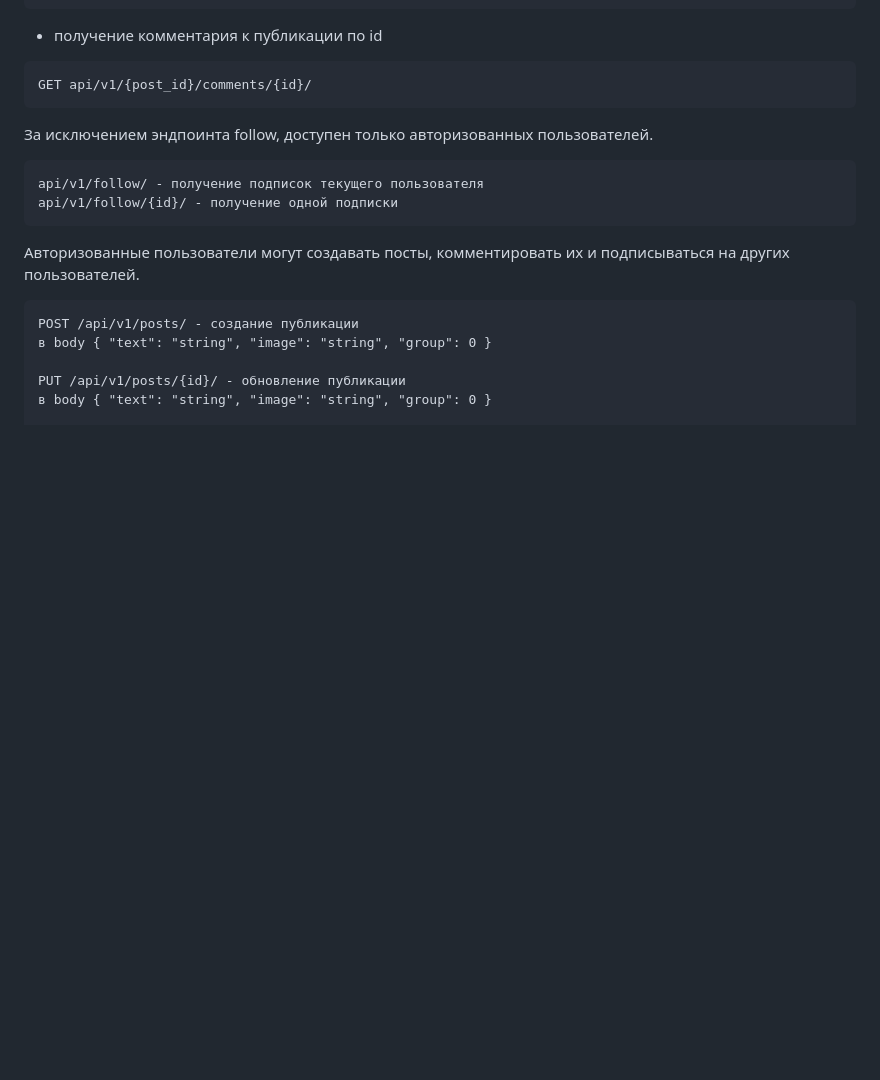
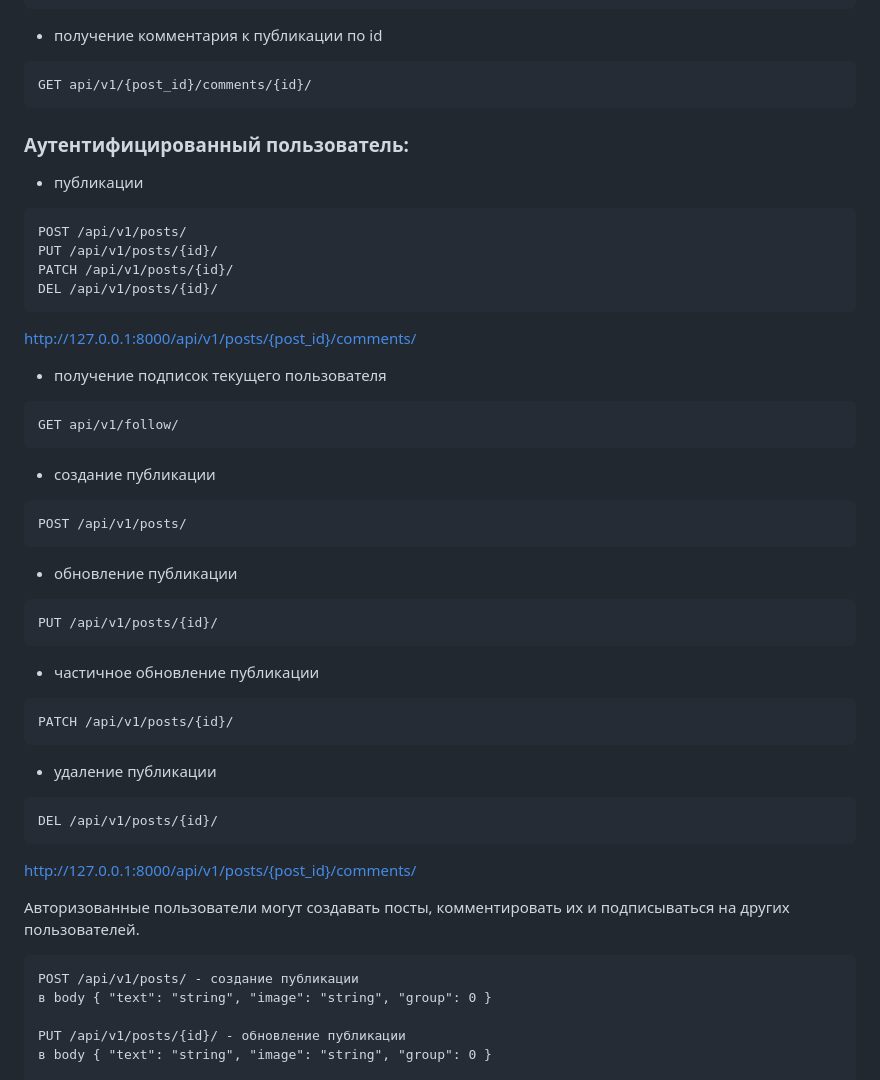
Before and after one commit to shulikin/api_final_yatube, a Markdown page: README.md, the part around the change. Rendered like a GitHub page; blank space fills up the shorter version.

````diff
--- a/README.md
+++ b/README.md
@@ -80,14 +80,45 @@ GET api/v1/{post_id}/comments/
 ```
 GET api/v1/{post_id}/comments/{id}/
 ```
+### Аутентифицированный пользователь:
+- публикации
+```
+POST /api/v1/posts/
+PUT /api/v1/posts/{id}/
+PATCH /api/v1/posts/{id}/
+DEL /api/v1/posts/{id}/
+```
 
 
 
-За исключением эндпоинта follow, доступен только авторизованных пользователей.
+
+http://127.0.0.1:8000/api/v1/posts/{post_id}/comments/
+
+
+- получение подписок текущего пользователя
 ```
-api/v1/follow/ - получение подписок текущего пользователя
-api/v1/follow/{id}/ - получение одной подписки
+GET api/v1/follow/
 ```
+ - создание публикации
+```
+POST /api/v1/posts/
+```
+- обновление публикации
+```
+PUT /api/v1/posts/{id}/
+```
+- частичное обновление публикации
+```
+PATCH /api/v1/posts/{id}/
+```
+- удаление публикации
+```
+DEL /api/v1/posts/{id}/
+```
+http://127.0.0.1:8000/api/v1/posts/{post_id}/comments/
+
+
+
 Авторизованные пользователи могут создавать посты, комментировать их и подписываться на других пользователей.
 ```
 POST /api/v1/posts/ - создание публикации
````
